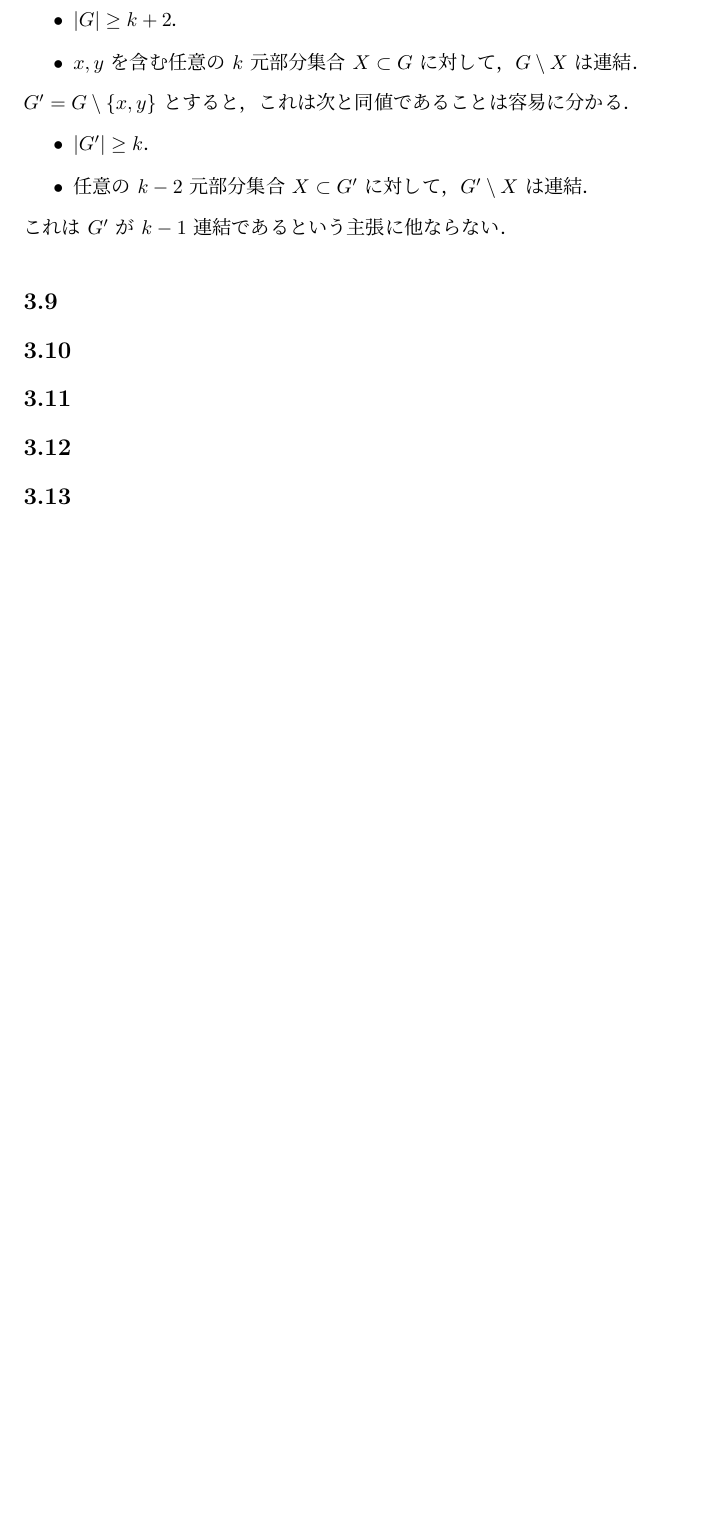
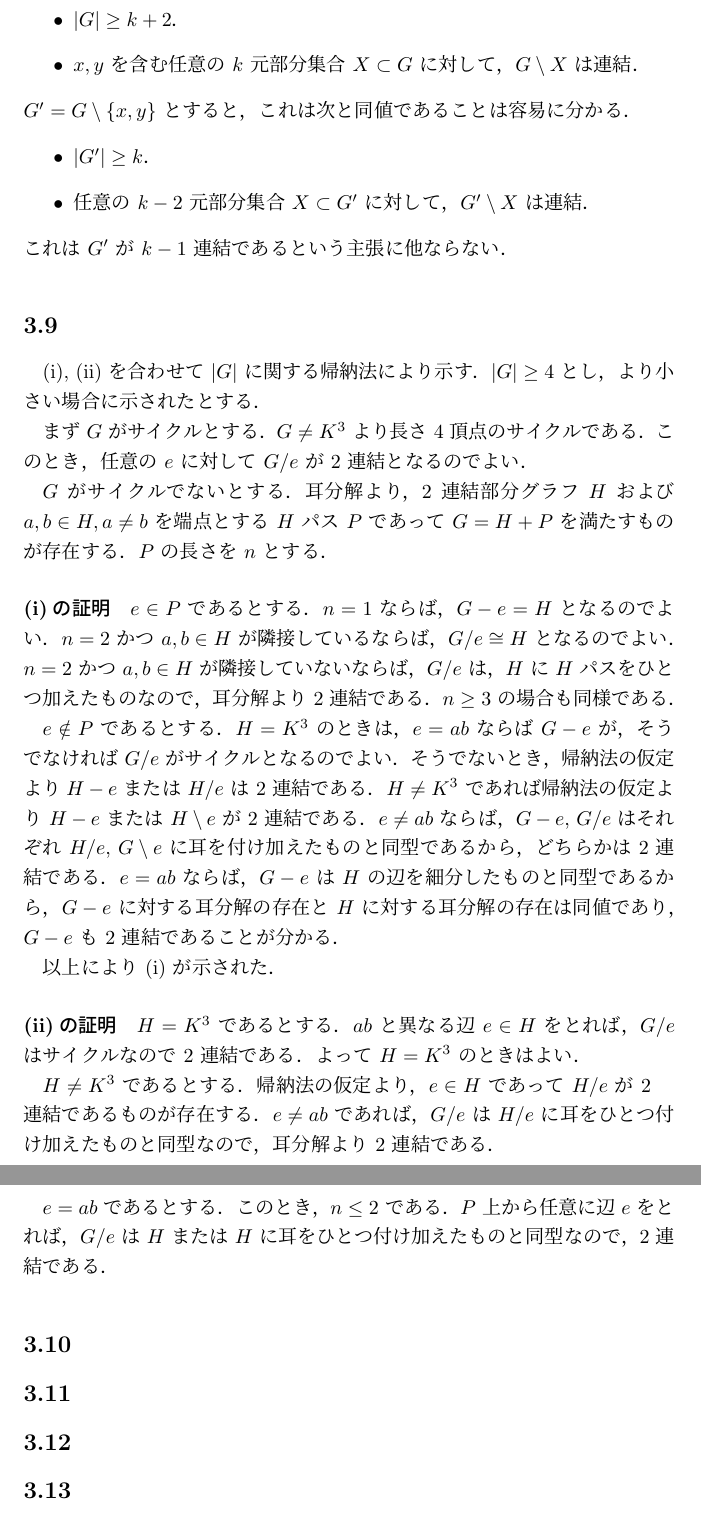
Before and after one commit to maspypy/graphtheory_diestel, a LaTeX document (main.tex, which reads chap3/9.tex): part of page 23 of 40 before the commit and two parts of pages 23 and 24 of 41 after it, the two joined at a grey line, cut so that both start at the same text, the shorter picture padded with empty space. Compiled offline with pLaTeX and dvipdfmx.

Commit message:
3.23 3.9

```diff
--- a/chap3/9.tex
+++ b/chap3/9.tex
@@ -1 +1,29 @@
 \subsection{}
+(i), (ii) を合わせて $|G|$ に関する帰納法により示す．$|G|\geq 4$ とし，より小さい場合に示されたとする．
+
+まず $G$ がサイクルとする．$G\neq K^3$ より長さ $4$ 頂点のサイクルである．このとき，任意の $e$ に対して $G/e$ が $2$ 連結となるのでよい．
+
+$G$ がサイクルでないとする．耳分解より，$2$ 連結部分グラフ $H$ および $a,b\in H, a\neq b$ を端点とする $H$ パス $P$ であって $G = H + P$ を満たすものが存在する．
+$P$ の長さを $n$ とする．
+
+\paragraph{(i)の証明}
+$e\in P$ であるとする．
+$n = 1$ ならば，$G-e=H$ となるのでよい．$n = 2$ かつ $a,b\in H$ が隣接しているならば，$G/e \cong H$ となるのでよい．
+$n = 2$ かつ $a,b\in H$ が隣接していないならば，$G/e$ は，$H$ に $H$ パスをひとつ加えたものなので，耳分解より $2$ 連結である．
+$n\geq 3$ の場合も同様である．
+
+$e\notin P$ であるとする．$H = K^3$ のときは，$e = ab$ ならば $G - e$ が，そうでなければ $G / e$ がサイクルとなるのでよい．そうでないとき，帰納法の仮定より
+$H-e$ または $H/e$ は $2$ 連結である．$H\neq K^3$ であれば帰納法の仮定より $H-e$ または $H\setminus e$ が $2$ 連結である．
+$e\neq ab$ ならば，$G-e$, $G/e$ はそれぞれ $H/e$, $G\setminus e$ に耳を付け加えたものと同型であるから，どちらかは $2$ 連結である．
+$e = ab$ ならば，$G - e$ は $H$ の辺を細分したものと同型であるから，$G-e$ に対する耳分解の存在と $H$ に対する耳分解の存在は同値であり，$G-e$ も $2$ 連結であることが分かる．
+
+以上により (i) が示された．
+
+\paragraph{(ii)の証明}
+$H = K^3$ であるとする．$ab$ と異なる辺 $e\in H$ をとれば，$G/e$ はサイクルなので $2$ 連結である．よって $H=K^3$ のときはよい．
+
+$H\neq K^3$ であるとする．帰納法の仮定より，$e\in H$ であって $H/e$ が $2$　連結であるものが存在する．
+$e\neq ab$ であれば，$G/e$ は $H/e$ に耳をひとつ付け加えたものと同型なので，耳分解より $2$ 連結である．
+
+$e = ab$ であるとする．このとき，$n\leq 2$ である．$P$ 上から任意に辺 $e$ をとれば，
+$G/e$ は $H$ または $H$ に耳をひとつ付け加えたものと同型なので，$2$ 連結である．
```
Also changed, not shown: chap3/23.tex (+1 -0 lines).
